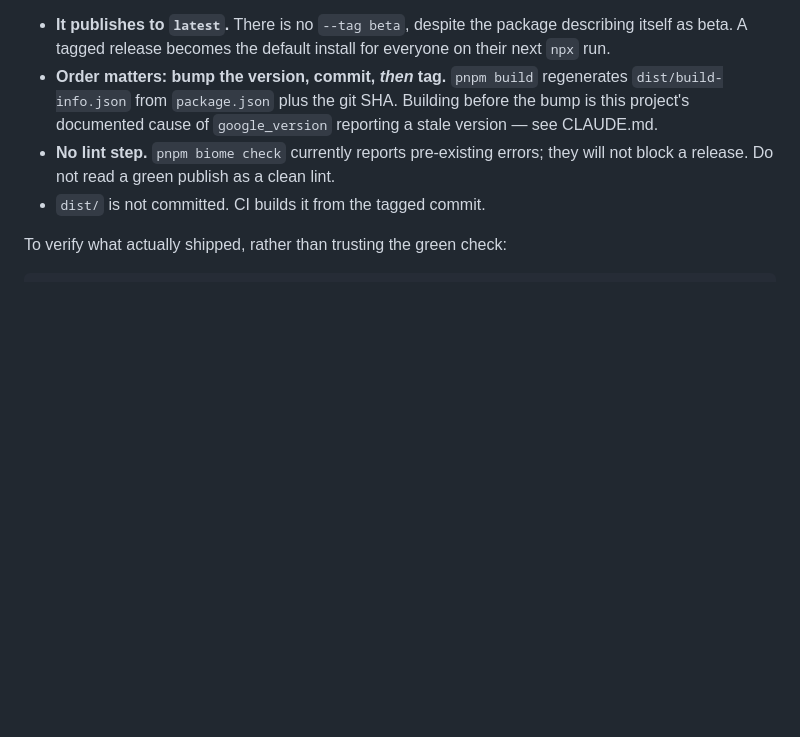
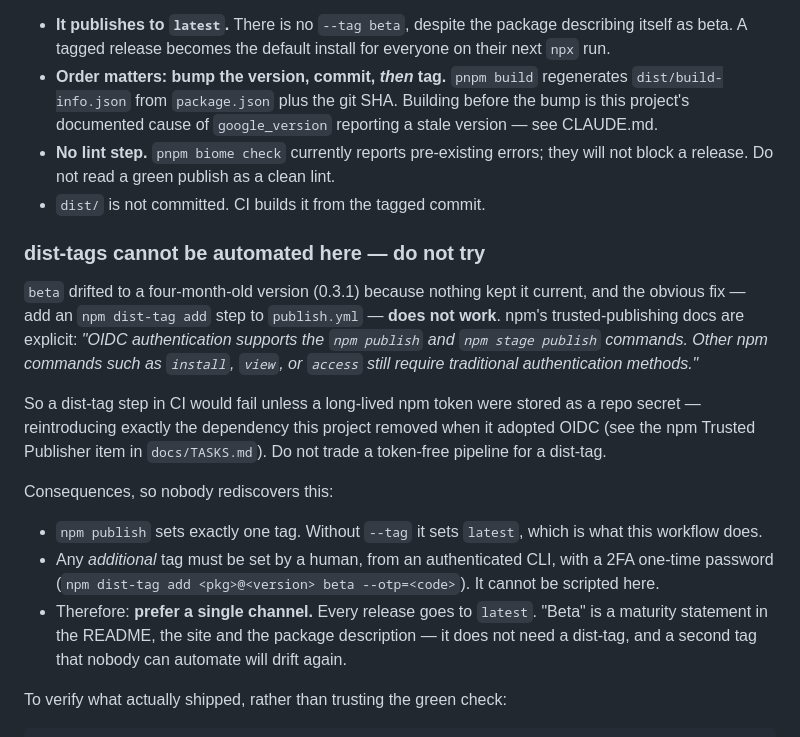
Before and after one commit to bkbaheti/google-multi-account-mcp, a Markdown page: docs/DEPLOYMENT.md, the part around the change. Drawn GitHub-style; blank space fills up the shorter version.

Commit message:
docs: record why dist-tags cannot be automated in this pipeline
The beta tag drifted four months behind because nothing maintained it. The
obvious fix -- an npm dist-tag step in publish.yml -- does not work: npm's
trusted-publishing docs state OIDC authorizes only npm publish and npm stage
publish. Automating it would require storing a long-lived npm token, undoing
the OIDC migration this project deliberately made.

Recorded with the recommendation that follows from it: one channel. Every
release goes to latest, and 'beta' stays a maturity statement in the docs
rather than a dist-tag nobody can keep current.

````diff
--- a/docs/DEPLOYMENT.md
+++ b/docs/DEPLOYMENT.md
@@ -55,6 +55,27 @@ Notes that matter:
 - **No lint step.** `pnpm biome check` currently reports pre-existing errors; they will not block a release. Do not read a green publish as a clean lint.
 - `dist/` is not committed. CI builds it from the tagged commit.
 
+### dist-tags cannot be automated here — do not try
+
+`beta` drifted to a four-month-old version (0.3.1) because nothing kept it current, and the obvious
+fix — add an `npm dist-tag add` step to `publish.yml` — **does not work**. npm's trusted-publishing
+docs are explicit: *"OIDC authentication supports the `npm publish` and `npm stage publish` commands.
+Other npm commands such as `install`, `view`, or `access` still require traditional authentication
+methods."*
+
+So a dist-tag step in CI would fail unless a long-lived npm token were stored as a repo secret —
+reintroducing exactly the dependency this project removed when it adopted OIDC (see the npm Trusted
+Publisher item in `docs/TASKS.md`). Do not trade a token-free pipeline for a dist-tag.
+
+Consequences, so nobody rediscovers this:
+
+- `npm publish` sets exactly one tag. Without `--tag` it sets `latest`, which is what this workflow does.
+- Any *additional* tag must be set by a human, from an authenticated CLI, with a 2FA one-time password
+  (`npm dist-tag add <pkg>@<version> beta --otp=<code>`). It cannot be scripted here.
+- Therefore: **prefer a single channel.** Every release goes to `latest`. "Beta" is a maturity
+  statement in the README, the site and the package description — it does not need a dist-tag, and a
+  second tag that nobody can automate will drift again.
+
 To verify what actually shipped, rather than trusting the green check:
 
 ```bash
````
